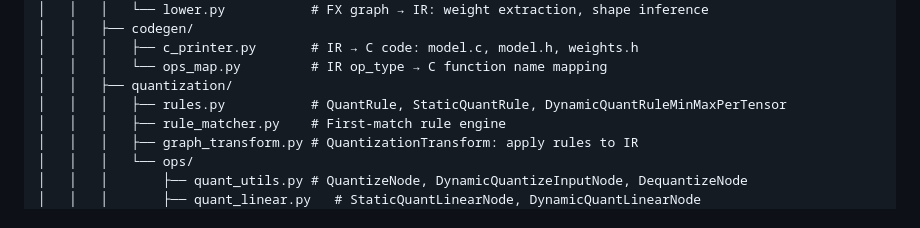
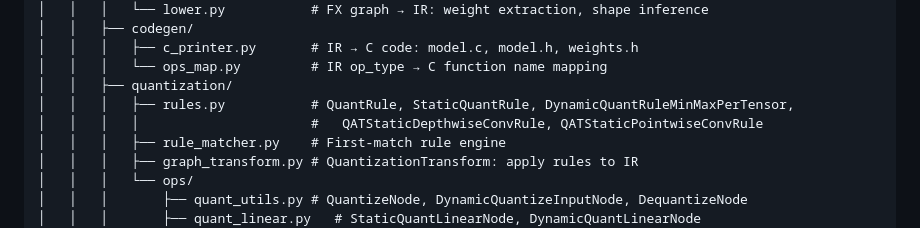
Before and after one commit to ashitabh8/Tiny-NN-in-C, a Markdown page: PROJECT_CONTEXT.md, the part around the change. GitHub-like rendering.

```diff
--- a/PROJECT_CONTEXT.md
+++ b/PROJECT_CONTEXT.md
@@ -24,7 +24,8 @@ Tiny-NN-in-C/
 │   │   │   ├── c_printer.py       # IR → C code: model.c, model.h, weights.h
 │   │   │   └── ops_map.py         # IR op_type → C function name mapping
 │   │   ├── quantization/
-│   │   │   ├── rules.py           # QuantRule, StaticQuantRule, DynamicQuantRuleMinMaxPerTensor
+│   │   │   ├── rules.py           # QuantRule, StaticQuantRule, DynamicQuantRuleMinMaxPerTensor,
+│   │   │   │                      #   QATStaticDepthwiseConvRule, QATStaticPointwiseConvRule
 │   │   │   ├── rule_matcher.py    # First-match rule engine
 │   │   │   ├── graph_transform.py # QuantizationTransform: apply rules to IR
 │   │   │   └── ops/
```
Also changed, not shown: README.md (+14 -5 lines), docs/quantization.md (+45 -0 lines).
